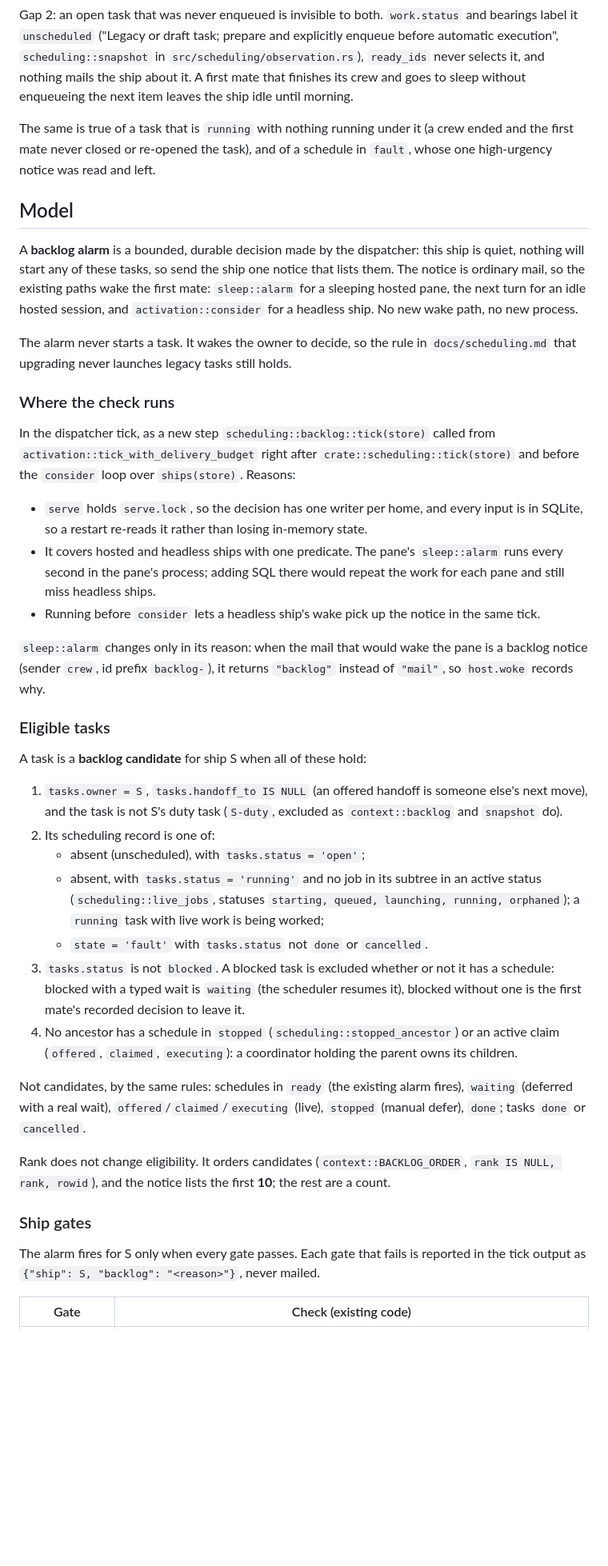
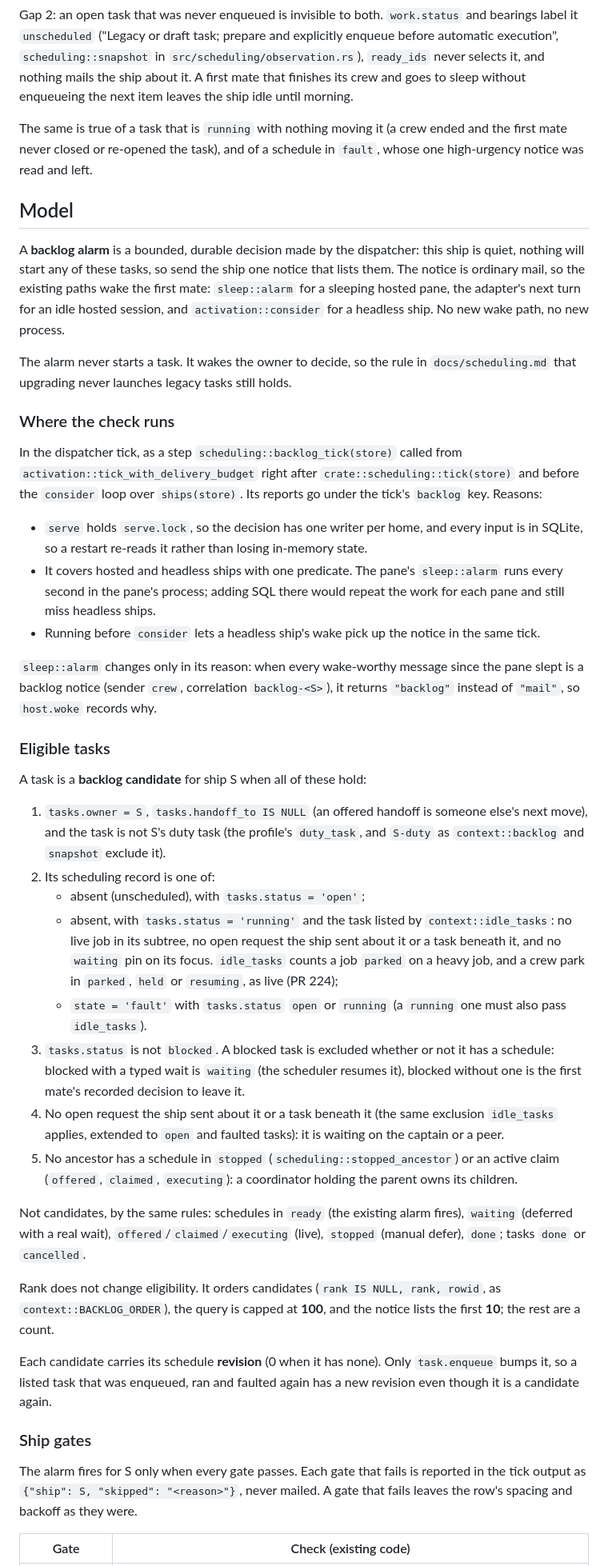
Before and after one commit to kirkins/privateer, a Markdown page: docs/design/backlog-alarm.md, the part around one of its changes. Shown at 80% size. GitHub-like rendering; blank space fills up the shorter version.

```diff
--- a/docs/design/backlog-alarm.md
+++ b/docs/design/backlog-alarm.md
@@ -10,43 +10,46 @@ What already wakes a sleeping hosted first mate is `sleep::alarm` (`src/host/sle
 
 Gap 2: an open task that was never enqueued is invisible to both. `work.status` and bearings label it `unscheduled` ("Legacy or draft task; prepare and explicitly enqueue before automatic execution", `scheduling::snapshot` in `src/scheduling/observation.rs`), `ready_ids` never selects it, and nothing mails the ship about it. A first mate that finishes its crew and goes to sleep without enqueueing the next item leaves the ship idle until morning.
 
-The same is true of a task that is `running` with nothing running under it (a crew ended and the first mate never closed or re-opened the task), and of a schedule in `fault`, whose one high-urgency notice was read and left.
+The same is true of a task that is `running` with nothing moving it (a crew ended and the first mate never closed or re-opened the task), and of a schedule in `fault`, whose one high-urgency notice was read and left.
 
 ## Model
 
-A **backlog alarm** is a bounded, durable decision made by the dispatcher: this ship is quiet, nothing will start any of these tasks, so send the ship one notice that lists them. The notice is ordinary mail, so the existing paths wake the first mate: `sleep::alarm` for a sleeping hosted pane, the next turn for an idle hosted session, and `activation::consider` for a headless ship. No new wake path, no new process.
+A **backlog alarm** is a bounded, durable decision made by the dispatcher: this ship is quiet, nothing will start any of these tasks, so send the ship one notice that lists them. The notice is ordinary mail, so the existing paths wake the first mate: `sleep::alarm` for a sleeping hosted pane, the adapter's next turn for an idle hosted session, and `activation::consider` for a headless ship. No new wake path, no new process.
 
 The alarm never starts a task. It wakes the owner to decide, so the rule in `docs/scheduling.md` that upgrading never launches legacy tasks still holds.
 
 ### Where the check runs
 
-In the dispatcher tick, as a new step `scheduling::backlog::tick(store)` called from `activation::tick_with_delivery_budget` right after `crate::scheduling::tick(store)` and before the `consider` loop over `ships(store)`. Reasons:
+In the dispatcher tick, as a step `scheduling::backlog_tick(store)` called from `activation::tick_with_delivery_budget` right after `crate::scheduling::tick(store)` and before the `consider` loop over `ships(store)`. Its reports go under the tick's `backlog` key. Reasons:
 
 - `serve` holds `serve.lock`, so the decision has one writer per home, and every input is in SQLite, so a restart re-reads it rather than losing in-memory state.
 - It covers hosted and headless ships with one predicate. The pane's `sleep::alarm` runs every second in the pane's process; adding SQL there would repeat the work for each pane and still miss headless ships.
 - Running before `consider` lets a headless ship's wake pick up the notice in the same tick.
 
-`sleep::alarm` changes only in its reason: when the mail that would wake the pane is a backlog notice (sender `crew`, id prefix `backlog-`), it returns `"backlog"` instead of `"mail"`, so `host.woke` records why.
+`sleep::alarm` changes only in its reason: when every wake-worthy message since the pane slept is a backlog notice (sender `crew`, correlation `backlog-<S>`), it returns `"backlog"` instead of `"mail"`, so `host.woke` records why.
 
 ### Eligible tasks
 
 A task is a **backlog candidate** for ship S when all of these hold:
 
-1. `tasks.owner = S`, `tasks.handoff_to IS NULL` (an offered handoff is someone else's next move), and the task is not S's duty task (`S-duty`, excluded as `context::backlog` and `snapshot` do).
+1. `tasks.owner = S`, `tasks.handoff_to IS NULL` (an offered handoff is someone else's next move), and the task is not S's duty task (the profile's `duty_task`, and `S-duty` as `context::backlog` and `snapshot` exclude it).
 2. Its scheduling record is one of:
    - absent (unscheduled), with `tasks.status = 'open'`;
-   - absent, with `tasks.status = 'running'` and no job in its subtree in an active status (`scheduling::live_jobs`, statuses `starting, queued, launching, running, orphaned`); a `running` task with live work is being worked;
-   - `state = 'fault'` with `tasks.status` not `done` or `cancelled`.
+   - absent, with `tasks.status = 'running'` and the task listed by `context::idle_tasks`: no live job in its subtree, no open request the ship sent about it or a task beneath it, and no `waiting` pin on its focus. `idle_tasks` counts a job `parked` on a heavy job, and a crew park in `parked`, `held` or `resuming`, as live (PR 224);
+   - `state = 'fault'` with `tasks.status` `open` or `running` (a `running` one must also pass `idle_tasks`).
 3. `tasks.status` is not `blocked`. A blocked task is excluded whether or not it has a schedule: blocked with a typed wait is `waiting` (the scheduler resumes it), blocked without one is the first mate's recorded decision to leave it.
-4. No ancestor has a schedule in `stopped` (`scheduling::stopped_ancestor`) or an active claim (`offered`, `claimed`, `executing`): a coordinator holding the parent owns its children.
+4. No open request the ship sent about it or a task beneath it (the same exclusion `idle_tasks` applies, extended to `open` and faulted tasks): it is waiting on the captain or a peer.
+5. No ancestor has a schedule in `stopped` (`scheduling::stopped_ancestor`) or an active claim (`offered`, `claimed`, `executing`): a coordinator holding the parent owns its children.
 
 Not candidates, by the same rules: schedules in `ready` (the existing alarm fires), `waiting` (deferred with a real wait), `offered`/`claimed`/`executing` (live), `stopped` (manual defer), `done`; tasks `done` or `cancelled`.
 
-Rank does not change eligibility. It orders candidates (`context::BACKLOG_ORDER`, `rank IS NULL, rank, rowid`), and the notice lists the first **10**; the rest are a count.
+Rank does not change eligibility. It orders candidates (`rank IS NULL, rank, rowid`, as `context::BACKLOG_ORDER`), the query is capped at **100**, and the notice lists the first **10**; the rest are a count.
+
+Each candidate carries its schedule **revision** (0 when it has none). Only `task.enqueue` bumps it, so a listed task that was enqueued, ran and faulted again has a new revision even though it is a candidate again.
 
 ### Ship gates
 
-The alarm fires for S only when every gate passes. Each gate that fails is reported in the tick output as `{"ship": S, "backlog": "<reason>"}`, never mailed.
+The alarm fires for S only when every gate passes. Each gate that fails is reported in the tick output as `{"ship": S, "skipped": "<reason>"}`, never mailed. A gate that fails leaves the row's spacing and backoff as they were.
 
 | Gate | Check (existing code) |
 |---|---|
```
Also changed, not shown: other parts of docs/design/backlog-alarm.md (+60 -61 lines).
